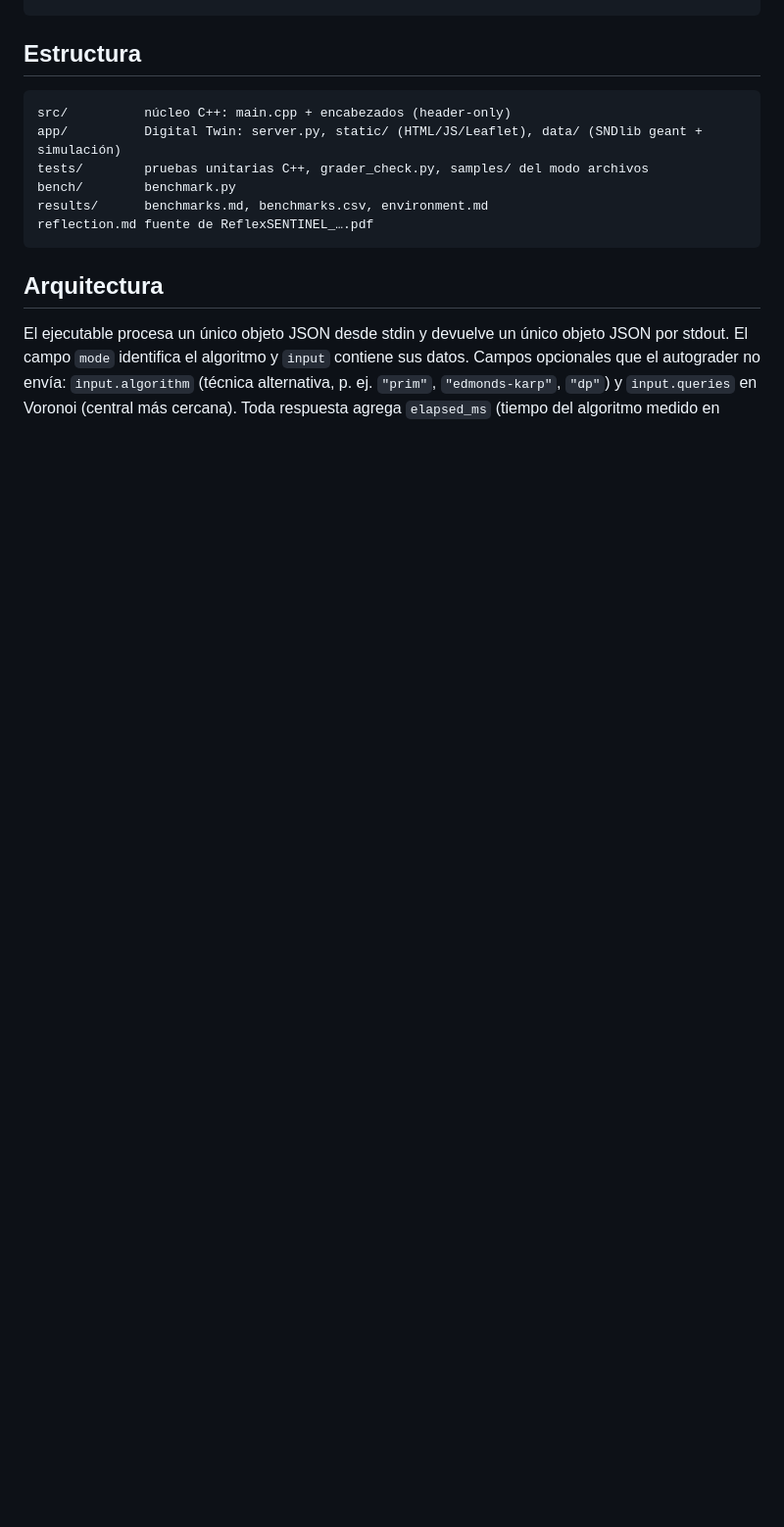
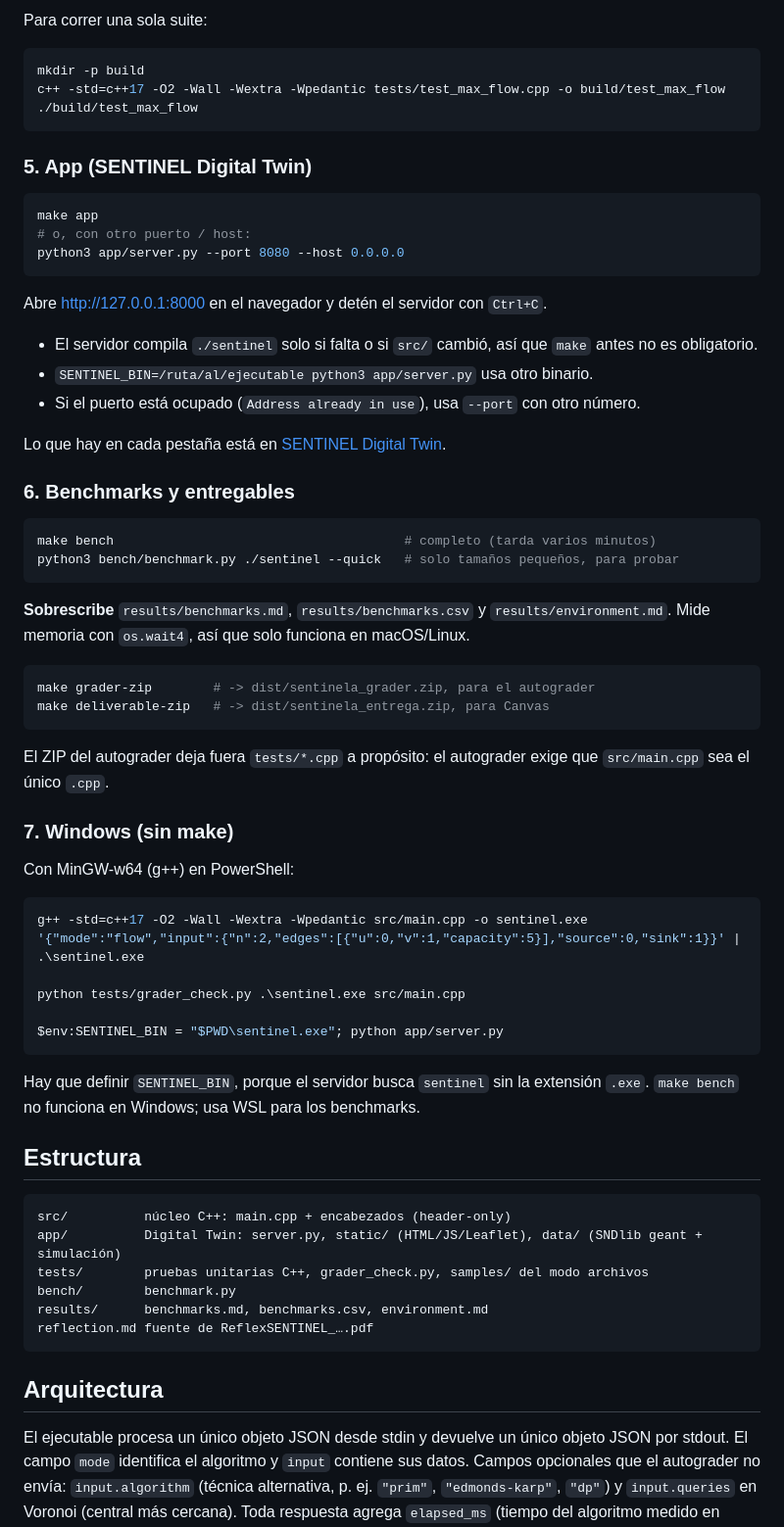
Before and after one commit to vero0996/hack_sentinela_del_norte, a Markdown page: README.md, the part around one of its changes. Shown at 98% size. Rendered like a GitHub page; blank space fills up the shorter version.

````diff
--- a/README.md
+++ b/README.md
@@ -19,3 +90,64 @@ make deliverable-zip  # dist/sentinela_entrega.zip (paquete completo para Canvas
+Para correr una sola suite:
+
+```bash
+mkdir -p build
+c++ -std=c++17 -O2 -Wall -Wextra -Wpedantic tests/test_max_flow.cpp -o build/test_max_flow
+./build/test_max_flow
+```
+
+### 5. App (SENTINEL Digital Twin)
+
+```bash
+make app
+# o, con otro puerto / host:
+python3 app/server.py --port 8080 --host 0.0.0.0
+```
+
+Abre http://127.0.0.1:8000 en el navegador y detén el servidor con `Ctrl+C`.
+
+- El servidor compila `./sentinel` solo si falta o si `src/` cambió, así que
+  `make` antes no es obligatorio.
+- `SENTINEL_BIN=/ruta/al/ejecutable python3 app/server.py` usa otro binario.
+- Si el puerto está ocupado (`Address already in use`), usa `--port` con otro
+  número.
+
+Lo que hay en cada pestaña está en [SENTINEL Digital Twin](#sentinel-digital-twin-app).
+
+### 6. Benchmarks y entregables
+
+```bash
+make bench                                      # completo (tarda varios minutos)
+python3 bench/benchmark.py ./sentinel --quick   # solo tamaños pequeños, para probar
+```
+
+**Sobrescribe** `results/benchmarks.md`, `results/benchmarks.csv` y
+`results/environment.md`. Mide memoria con `os.wait4`, así que solo funciona en
+macOS/Linux.
+
+```bash
+make grader-zip        # -> dist/sentinela_grader.zip, para el autograder
+make deliverable-zip   # -> dist/sentinela_entrega.zip, para Canvas
+```
+
+El ZIP del autograder deja fuera `tests/*.cpp` a propósito: el autograder
+exige que `src/main.cpp` sea el único `.cpp`.
+
+### 7. Windows (sin make)
+
+Con MinGW-w64 (g++) en PowerShell:
+
+```powershell
+g++ -std=c++17 -O2 -Wall -Wextra -Wpedantic src/main.cpp -o sentinel.exe
+'{"mode":"flow","input":{"n":2,"edges":[{"u":0,"v":1,"capacity":5}],"source":0,"sink":1}}' | .\sentinel.exe
+
+python tests/grader_check.py .\sentinel.exe src/main.cpp
+
+$env:SENTINEL_BIN = "$PWD\sentinel.exe"; python app/server.py
+```
+
+Hay que definir `SENTINEL_BIN`, porque el servidor busca `sentinel` sin la
+extensión `.exe`. `make bench` no funciona en Windows; usa WSL para los
+benchmarks.
 
 ## Estructura
 
````
Also changed, not shown: other parts of README.md (+79 -8 lines), reflection.md (+1 -1 lines).
